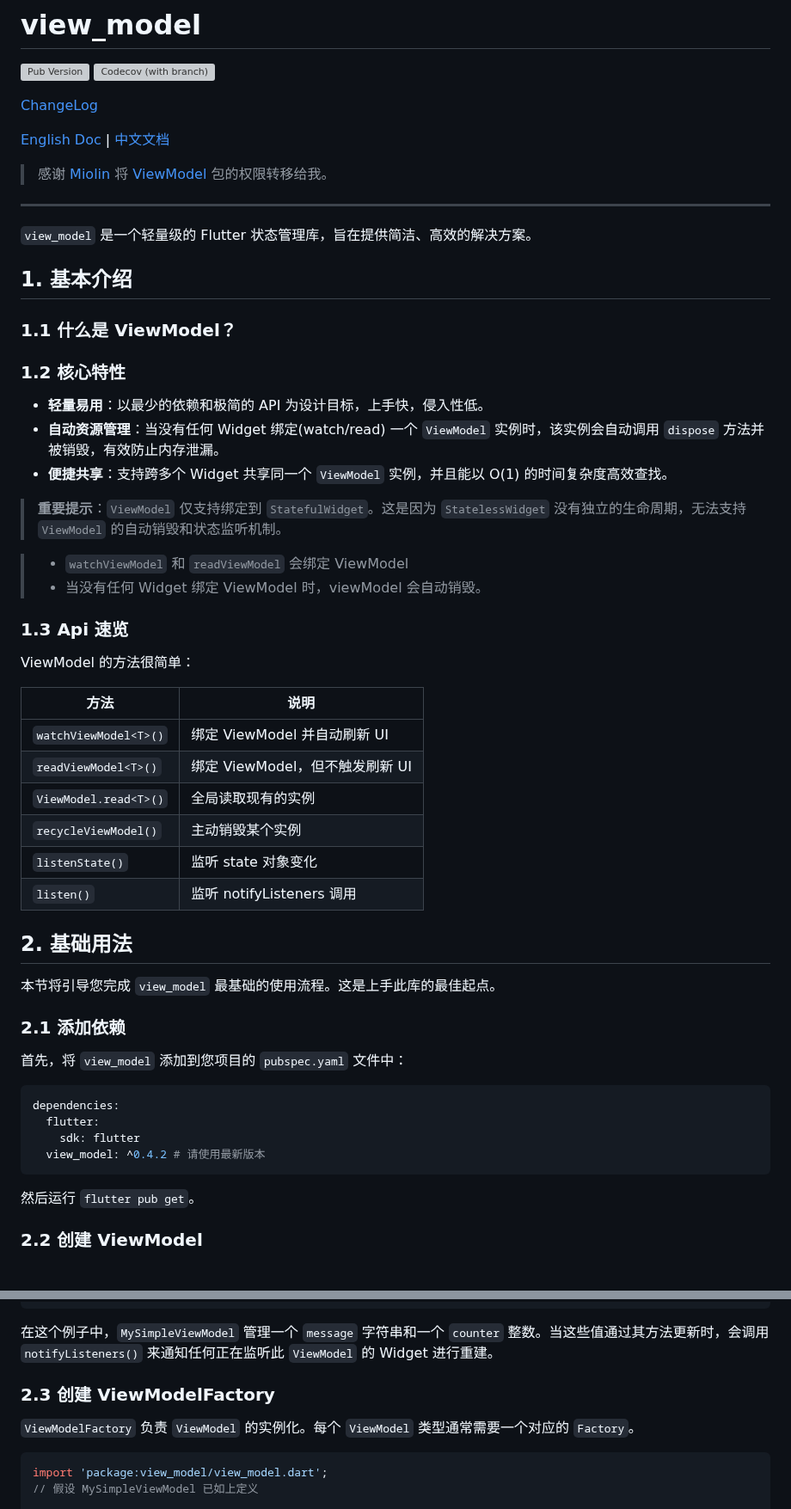
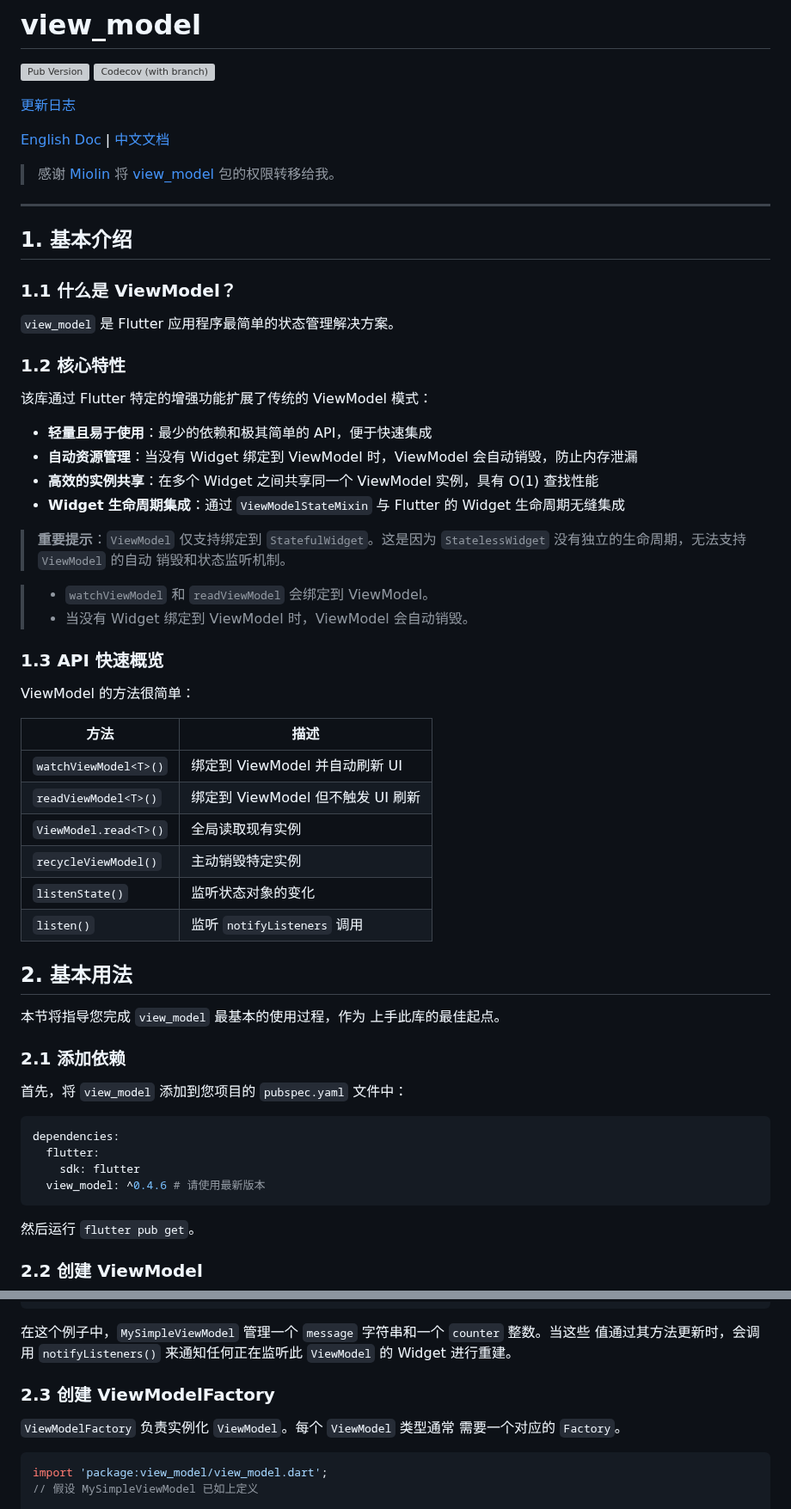
Before and after one commit to lwj1994/flutter_view_model, a Markdown page: README_ZH.md, 2 parts joined by grey strips. Shown at 86% size. Drawn GitHub-style; grey boxes are pictures that could not be loaded.

````diff
--- a/README_ZH.md
+++ b/README_ZH.md
@@ -2,51 +2,53 @@
 
 [![Pub Version](https://img.shields.io/pub/v/view_model)](https://pub.dev/packages/view_model) [![Codecov (with branch)](https://img.shields.io/codecov/c/github/lwj1994/flutter_view_model/main)](https://app.codecov.io/gh/lwj1994/flutter_view_model/tree/main)
 
-[ChangeLog](CHANGELOG.md)
+[更新日志](CHANGELOG.md)
 
 [English Doc](README.md) | [中文文档](README_ZH.md)
-
-> 感谢 [Miolin](https://github.com/Miolin) 将 [ViewModel](https://pub.dev/packages/view_model)
-> 包的权限转移给我。
+> 感谢 [Miolin](https://github.com/Miolin) 将
+> [view_model](https://pub.dev/packages/view_model) 包的权限转移给我。
 
 ---
-
-`view_model` 是一个轻量级的 Flutter 状态管理库，旨在提供简洁、高效的解决方案。
 
 ## 1. 基本介绍
 
 ### 1.1 什么是 ViewModel？
 
+`view_model` 是 Flutter 应用程序最简单的状态管理解决方案。
+
 ### 1.2 核心特性
 
-* **轻量易用**：以最少的依赖和极简的 API 为设计目标，上手快，侵入性低。
-* **自动资源管理**：当没有任何 Widget 绑定(watch/read) 一个 `ViewModel` 实例时，该实例会自动调用
-  `dispose` 方法并被销毁，有效防止内存泄漏。
-* **便捷共享**：支持跨多个 Widget 共享同一个 `ViewModel` 实例，并且能以 O(1) 的时间复杂度高效查找。
+该库通过 Flutter 特定的增强功能扩展了传统的 ViewModel 模式：
 
-> **重要提示**：`ViewModel` 仅支持绑定到 `StatefulWidget`。这是因为 `StatelessWidget` 没有独立的生命周期，无法支持
-`ViewModel` 的自动销毁和状态监听机制。
+- **轻量且易于使用**：最少的依赖和极其简单的 API，便于快速集成
+- **自动资源管理**：当没有 Widget 绑定到 ViewModel 时，ViewModel 会自动销毁，防止内存泄漏
+- **高效的实例共享**：在多个 Widget 之间共享同一个 ViewModel 实例，具有 O(1) 查找性能
+- **Widget 生命周期集成**：通过 `ViewModelStateMixin` 与 Flutter 的 Widget 生命周期无缝集成
 
+> **重要提示**：`ViewModel` 仅支持绑定到 `StatefulWidget`。这是因为
+`StatelessWidget` 没有独立的生命周期，无法支持 `ViewModel` 的自动
+> 销毁和状态监听机制。
 
-> * `watchViewModel` 和 `readViewModel` 会绑定 ViewModel
-> * 当没有任何 Widget 绑定 ViewModel 时，viewModel 会自动销毁。
+> * `watchViewModel` 和 `readViewModel` 会绑定到 ViewModel。
+> * 当没有 Widget 绑定到 ViewModel 时，ViewModel 会自动销毁。
 
-### 1.3 Api 速览
+### 1.3 API 快速概览
 
 ViewModel 的方法很简单：
 
-| 方法                    | 说明                     |
+| 方法                    | 描述                     |
 |-----------------------|------------------------|
-| `watchViewModel<T>()` | 绑定 ViewModel 并自动刷新 UI  |
-| `readViewModel<T>()`  | 绑定 ViewModel，但不触发刷新 UI |
-| `ViewModel.read<T>()` | 全局读取现有的实例              |
-| `recycleViewModel()`  | 主动销毁某个实例               |
-| `listenState()`       | 监听 state 对象变化          |
-| `listen()`            | 监听 notifyListeners 调用  |
+| `watchViewModel<T>()` | 绑定到 ViewModel 并自动刷新 UI |
+| `readViewModel<T>()`  | 绑定到 ViewModel 但不触发 UI 刷新 |
+| `ViewModel.read<T>()` | 全局读取现有实例               |
+| `recycleViewModel()`  | 主动销毁特定实例               |
+| `listenState()`       | 监听状态对象的变化              |
+| `listen()`            | 监听 `notifyListeners` 调用 |
 
-## 2. 基础用法
+## 2. 基本用法
 
-本节将引导您完成 `view_model` 最基础的使用流程。这是上手此库的最佳起点。
+本节将指导您完成 `view_model` 最基本的使用过程，作为
+上手此库的最佳起点。
 
 ### 2.1 添加依赖
 
@@ -56,7 +58,7 @@ ViewModel 的方法很简单：
 dependencies:
   flutter:
     sdk: flutter
-  view_model: ^0.4.2 # 请使用最新版本
+  view_model: ^0.4.6 # 请使用最新版本
 ```
 
 然后运行 `flutter pub get`。
@@ -96,12 +98,13 @@ class MySimpleViewModel extends ViewModel {
 }
 ```
 
-在这个例子中，`MySimpleViewModel` 管理一个 `message` 字符串和一个 `counter` 整数。当这些值通过其方法更新时，会调用
-`notifyListeners()` 来通知任何正在监听此 `ViewModel` 的 Widget 进行重建。
+在这个例子中，`MySimpleViewModel` 管理一个 `message` 字符串和一个 `counter` 整数。当这些
+值通过其方法更新时，会调用 `notifyListeners()` 来通知任何正在监听此 `ViewModel` 的 Widget 进行重建。
 
 ### 2.3 创建 ViewModelFactory
 
-`ViewModelFactory` 负责 `ViewModel` 的实例化。每个 `ViewModel` 类型通常需要一个对应的 `Factory`。
+`ViewModelFactory` 负责实例化 `ViewModel`。每个 `ViewModel` 类型通常
+需要一个对应的 `Factory`。
 
 ```dart
 import 'package:view_model/view_model.dart';
````
Also changed, not shown: other parts of README_ZH.md (+129 -144 lines), README.md (+16 -20 lines).
